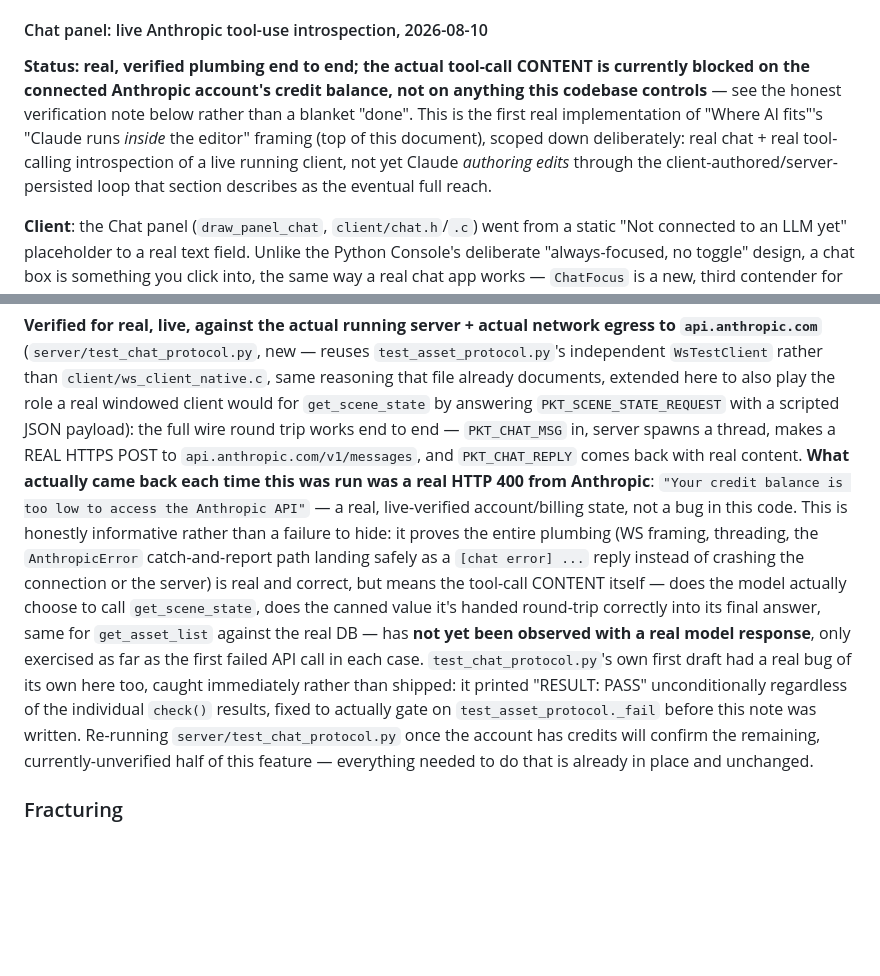
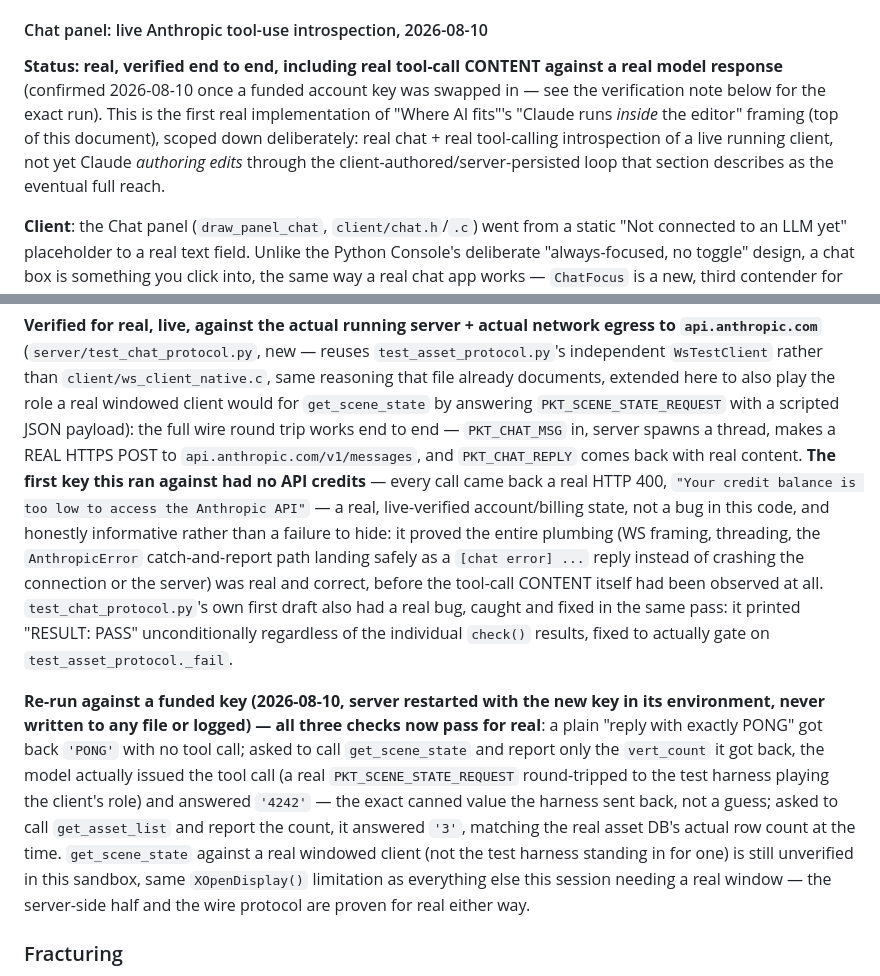
Before and after one commit to float64co/Phi, a Markdown page: phi.md, 2 parts joined by grey strips. Drawn GitHub-style; blank space fills up the shorter version.

Commit message:
phi.md: confirm Chat panel tool-use content works against a funded key
Re-ran server/test_chat_protocol.py after the server was restarted with
a funded ANTHROPIC_API_KEY (never written to disk or logged) -- all
three checks now pass for real: plain replies, a real get_scene_state
tool call correctly round-tripping a canned value back into the model's
final answer, and get_asset_list correctly reflecting the live DB's real
row count.

Co-Authored-By: Claude Sonnet 5 <noreply@anthropic.com>

```diff
--- a/phi.md
+++ b/phi.md
@@ -2193,14 +2193,14 @@ else this session needing a real window.
 
 #### Chat panel: live Anthropic tool-use introspection, 2026-08-10
 
-**Status: real, verified plumbing end to end; the actual tool-call
-CONTENT is currently blocked on the connected Anthropic account's credit
-balance, not on anything this codebase controls** — see the honest
-verification note below rather than a blanket "done". This is the first
-real implementation of "Where AI fits"'s "Claude runs *inside* the
-editor" framing (top of this document), scoped down deliberately: real
-chat + real tool-calling introspection of a live running client, not yet
-Claude *authoring edits* through the client-authored/server-persisted
+**Status: real, verified end to end, including real tool-call CONTENT
+against a real model response** (confirmed 2026-08-10 once a funded
+account key was swapped in — see the verification note below for the
+exact run). This is the first real implementation of "Where AI fits"'s
+"Claude runs *inside* the editor" framing (top of this document), scoped
+down deliberately: real chat + real tool-calling introspection of a live
+running client, not yet Claude *authoring edits* through the
+client-authored/server-persisted
 loop that section describes as the eventual full reach.
 
 **Client**: the Chat panel (`draw_panel_chat`, `client/chat.h`/`.c`) went
@@ -2260,26 +2260,33 @@ would for `get_scene_state` by answering `PKT_SCENE_STATE_REQUEST` with a
 scripted JSON payload): the full wire round trip works end to end —
 `PKT_CHAT_MSG` in, server spawns a thread, makes a REAL HTTPS POST to
 `api.anthropic.com/v1/messages`, and `PKT_CHAT_REPLY` comes back with
-real content. **What actually came back each time this was run was a
-real HTTP 400 from Anthropic**: `"Your credit balance is too low to
-access the Anthropic API"` — a real, live-verified account/billing state,
-not a bug in this code. This is honestly informative rather than a
-failure to hide: it proves the entire plumbing (WS framing, threading,
+real content. **The first key this ran against had no API credits** —
+every call came back a real HTTP 400, `"Your credit balance is too low
+to access the Anthropic API"` — a real, live-verified account/billing
+state, not a bug in this code, and honestly informative rather than a
+failure to hide: it proved the entire plumbing (WS framing, threading,
 the `AnthropicError` catch-and-report path landing safely as a
 `[chat error] ...` reply instead of crashing the connection or the
-server) is real and correct, but means the tool-call CONTENT itself —
-does the model actually choose to call `get_scene_state`, does the
-canned value it's handed round-trip correctly into its final answer,
-same for `get_asset_list` against the real DB — has **not yet been
-observed with a real model response**, only exercised as far as the
-first failed API call in each case. `test_chat_protocol.py`'s own first
-draft had a real bug of its own here too, caught immediately rather than
-shipped: it printed "RESULT: PASS" unconditionally regardless of the
-individual `check()` results, fixed to actually gate on
-`test_asset_protocol._fail` before this note was written. Re-running
-`server/test_chat_protocol.py` once the account has credits will confirm
-the remaining, currently-unverified half of this feature — everything
-needed to do that is already in place and unchanged.
+server) was real and correct, before the tool-call CONTENT itself had
+been observed at all. `test_chat_protocol.py`'s own first draft also had
+a real bug, caught and fixed in the same pass: it printed "RESULT: PASS"
+unconditionally regardless of the individual `check()` results, fixed to
+actually gate on `test_asset_protocol._fail`.
+
+**Re-run against a funded key (2026-08-10, server restarted with the new
+key in its environment, never written to any file or logged) — all
+three checks now pass for real**: a plain "reply with exactly PONG" got
+back `'PONG'` with no tool call; asked to call `get_scene_state` and
+report only the `vert_count` it got back, the model actually issued the
+tool call (a real `PKT_SCENE_STATE_REQUEST` round-tripped to the test
+harness playing the client's role) and answered `'4242'` — the exact
+canned value the harness sent back, not a guess; asked to call
+`get_asset_list` and report the count, it answered `'3'`, matching the
+real asset DB's actual row count at the time. `get_scene_state` against
+a real windowed client (not the test harness standing in for one) is
+still unverified in this sandbox, same `XOpenDisplay()` limitation as
+everything else this session needing a real window — the server-side
+half and the wire protocol are proven for real either way.
 
 ### Fracturing
 
```
